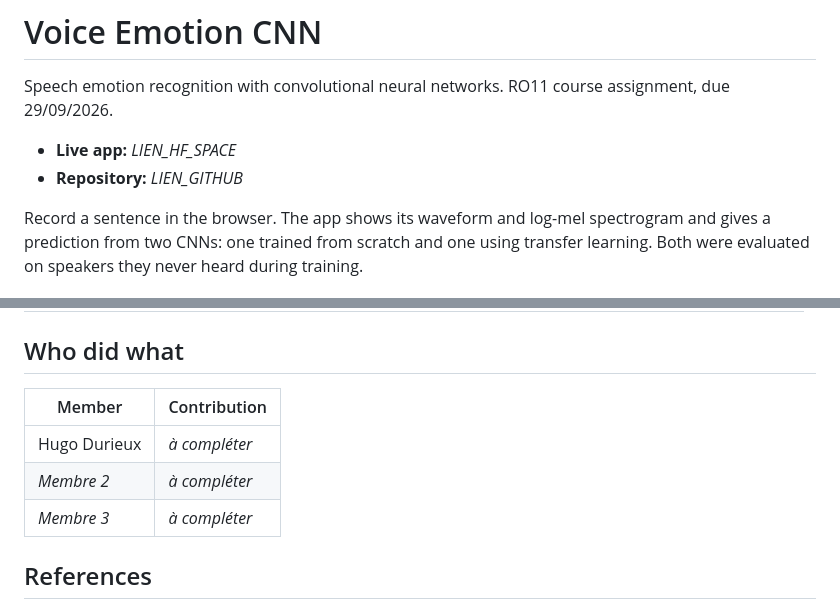
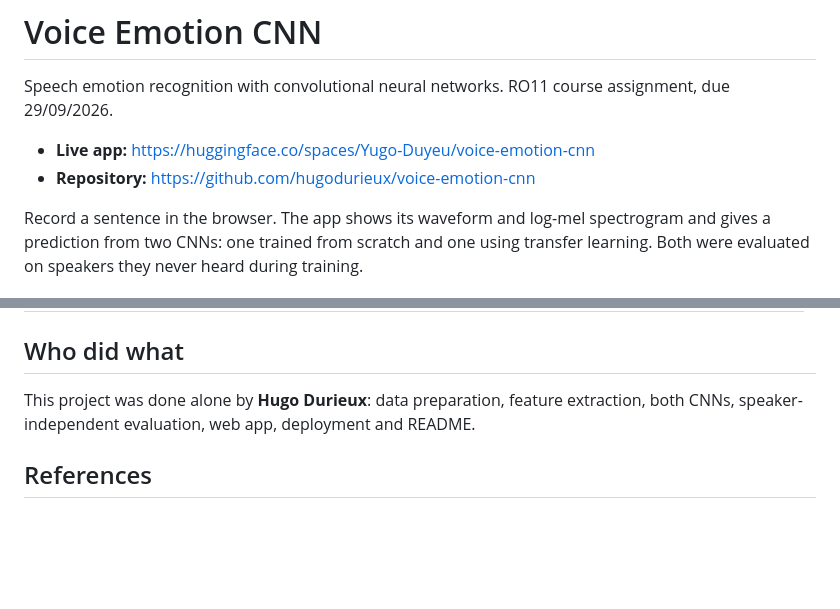
Before and after one commit to hugodurieux/voice-emotion-cnn, a Markdown page: README.md, 2 parts joined by grey strips. Drawn GitHub-style; blank space fills up the shorter version.

Commit message:
README: author and links
Co-Authored-By: Claude Opus 5.5 <noreply@anthropic.com>

```diff
--- a/README.md
+++ b/README.md
@@ -13,8 +13,8 @@ pinned: false
 
 Speech emotion recognition with convolutional neural networks. RO11 course assignment, due 29/09/2026.
 
-- **Live app:** _LIEN_HF_SPACE_
-- **Repository:** _LIEN_GITHUB_
+- **Live app:** https://huggingface.co/spaces/Yugo-Duyeu/voice-emotion-cnn
+- **Repository:** https://github.com/hugodurieux/voice-emotion-cnn
 
 Record a sentence in the browser. The app shows its waveform and log-mel spectrogram and gives a prediction from two CNNs: one trained from scratch and one using transfer learning. Both were evaluated on speakers they never heard during training.
 
@@ -93,11 +93,7 @@ python app.py          # opens the app at http://127.0.0.1:7860
 
 ## Who did what
 
-| Member | Contribution |
-|---|---|
-| Hugo Durieux | _à compléter_ |
-| _Membre 2_ | _à compléter_ |
-| _Membre 3_ | _à compléter_ |
+This project was done alone by **Hugo Durieux**: data preparation, feature extraction, both CNNs, speaker-independent evaluation, web app, deployment and README.
 
 ## References
 
```
